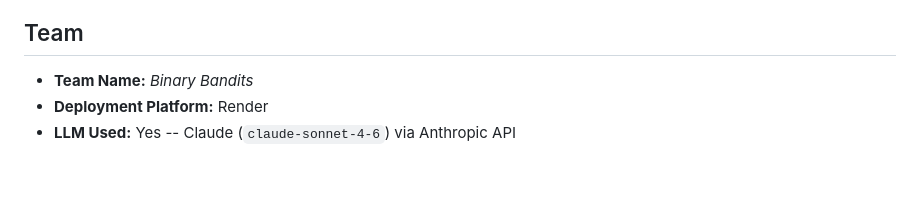
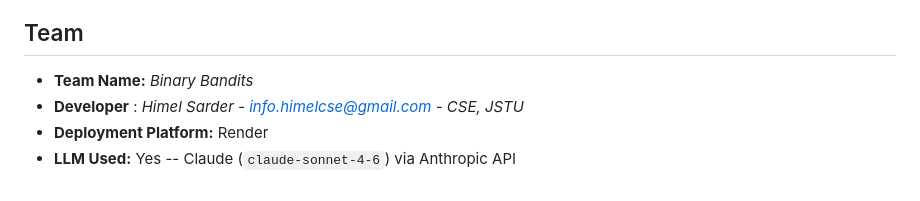
Before and after one commit to Himel-Sarder/QueueStorm-Ticket-Sorter-SUST-CSE-Carnival, a Markdown page: README.md, the part around one of its changes. Rendered like a GitHub page.

```diff
--- a/README.md
+++ b/README.md
@@ -294,5 +301,6 @@ POST /sort-ticket
 ## Team
 
 - **Team Name:** *Binary Bandits*
+- **Developer** : *Himel Sarder - info.himelcse@gmail.com - CSE, JSTU*
 - **Deployment Platform:** Render
 - **LLM Used:** Yes -- Claude (`claude-sonnet-4-6`) via Anthropic API
```
Also changed, not shown: other parts of README.md (+8 -1 lines).
